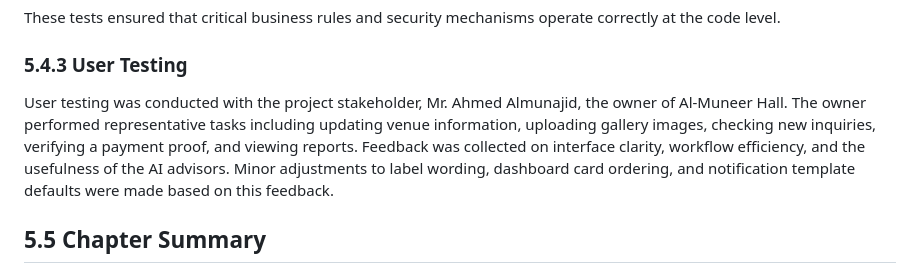
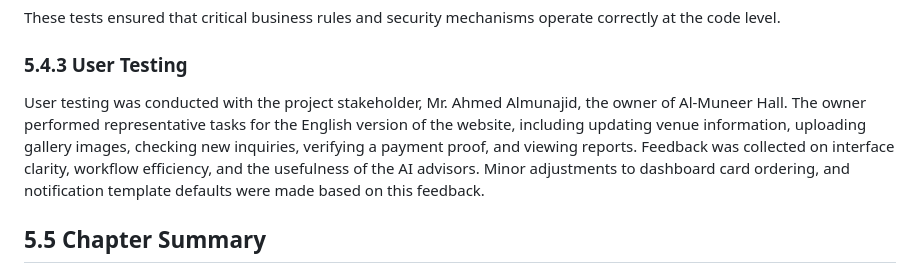
Before and after one commit to 7azmi/Al-Muneer-Portal, a Markdown page: Academic fluff (temp)/main_report.md, the part around the change. Drawn GitHub-style.

Commit message:
tiny  adjustments to main report

```diff
--- a/Academic fluff (temp)/main_report.md
+++ b/Academic fluff (temp)/main_report.md
@@ -955,7 +955,7 @@ These tests ensured that critical business rules and security mechanisms operate
 
 ### 5.4.3 User Testing
 
-User testing was conducted with the project stakeholder, Mr. Ahmed Almunajid, the owner of Al-Muneer Hall. The owner performed representative tasks including updating venue information, uploading gallery images, checking new inquiries, verifying a payment proof, and viewing reports. Feedback was collected on interface clarity, workflow efficiency, and the usefulness of the AI advisors. Minor adjustments to label wording, dashboard card ordering, and notification template defaults were made based on this feedback.
+User testing was conducted with the project stakeholder, Mr. Ahmed Almunajid, the owner of Al-Muneer Hall. The owner performed representative tasks for the English version of the website, including updating venue information, uploading gallery images, checking new inquiries, verifying a payment proof, and viewing reports. Feedback was collected on interface clarity, workflow efficiency, and the usefulness of the AI advisors. Minor adjustments to dashboard card ordering, and notification template defaults were made based on this feedback.
 
 ## 5.5 Chapter Summary
 
```
